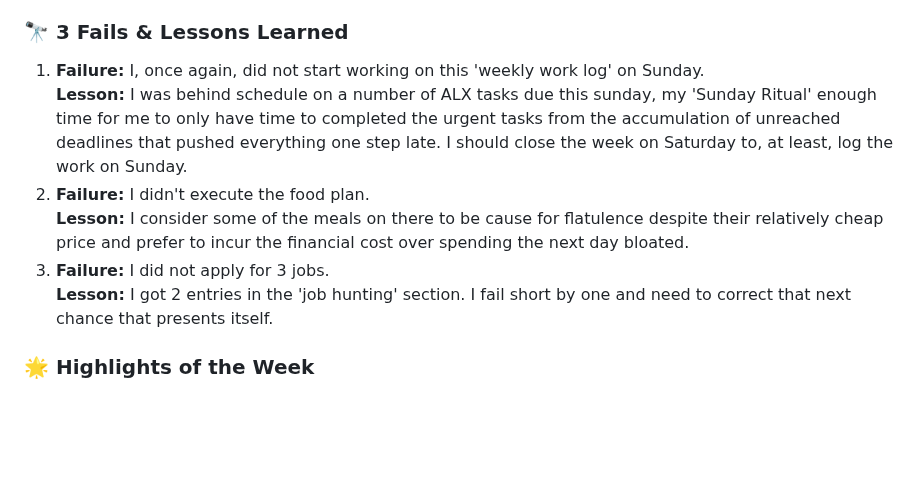
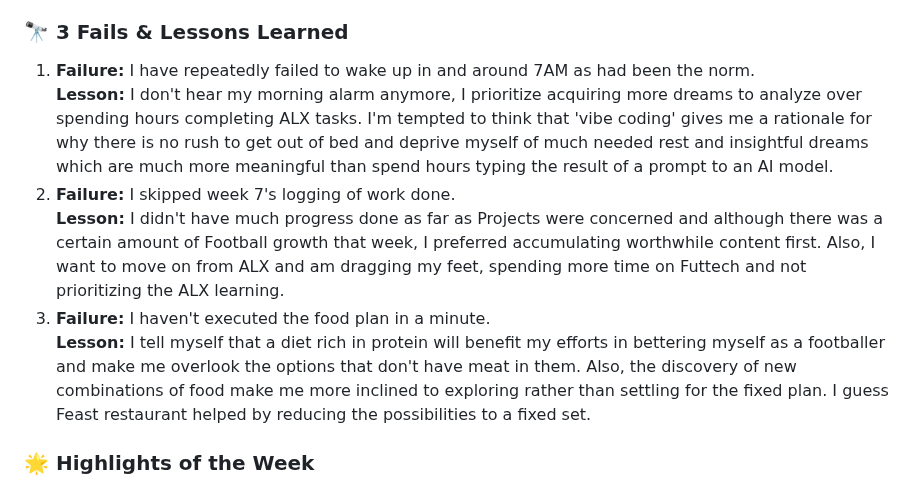
Before and after one commit to kal-kyokya/kal-kyokya, a Markdown page: weeklyWorkLog/README.md, the part around the change. GitHub-like rendering; blank space fills up the shorter version.

Commit message:
Detail the 3 failures and lessons learned from them during the stretch of week 7 and 8.

```diff
--- a/weeklyWorkLog/README.md
+++ b/weeklyWorkLog/README.md
@@ -47,12 +47,12 @@ Created: {{ 2025-05-31 }}
 3. Had 4 sessions helping me on my journey towards improvement as a Football player. I noticed myself having gotten better.
 
 ### 🔭 <b>3 Fails & Lessons Learned</b>
-1. <b>Failure:</b> I, once again, did not start working on this 'weekly work log' on Sunday.<br />
-	<b>Lesson:</b> I was behind schedule on a number of ALX tasks due this sunday, my 'Sunday Ritual' enough time for me to only have time to completed the urgent tasks from the accumulation of unreached deadlines that pushed everything one step late. I should close the week on Saturday to, at least, log the work on Sunday.
-2. <b>Failure:</b> I didn't execute the food plan.<br />
-	<b>Lesson:</b> I consider some of the meals on there to be cause for flatulence despite their relatively cheap price and prefer to incur the financial cost over spending the next day bloated.
-3. <b>Failure:</b> I did not apply for 3 jobs.<br />
-	<b>Lesson:</b> I got 2 entries in the 'job hunting' section. I fail short by one and need to correct that next chance that presents itself.
+1. <b>Failure:</b> I have repeatedly failed to wake up in and around 7AM as had been the norm.<br />
+	<b>Lesson:</b> I don't hear my morning alarm anymore, I prioritize acquiring more dreams to analyze over spending hours completing ALX tasks. I'm tempted to think that 'vibe coding' gives me a rationale for why there is no rush to get out of bed and deprive myself of much needed rest and insightful dreams which are much more meaningful than spend hours typing the result of a prompt to an AI model.
+2. <b>Failure:</b> I skipped week 7's logging of work done.<br />
+	<b>Lesson:</b> I didn't have much progress done as far as Projects were concerned and although there was a certain amount of Football growth that week, I preferred accumulating worthwhile content first. Also, I want to move on from ALX and am dragging my feet, spending more time on Futtech and not prioritizing the ALX learning.
+3. <b>Failure:</b> I haven't executed the food plan in a minute.<br />
+	<b>Lesson:</b> I tell myself that a diet rich in protein will benefit my efforts in bettering myself as a footballer and make me overlook the options that don't have meat in them. Also, the discovery of new combinations of food make me more inclined to exploring rather than settling for the fixed plan. I guess Feast restaurant helped by reducing the possibilities to a fixed set.
 
 ### 🌟 <b>Highlights of the Week</b>
 - <b>Memorable moment / breakthrough / proud event</b>: The Elastico I pulled on my teammate and the banter that ensued as I stared him down before releasing the pass and later on burst out laughing.
```
